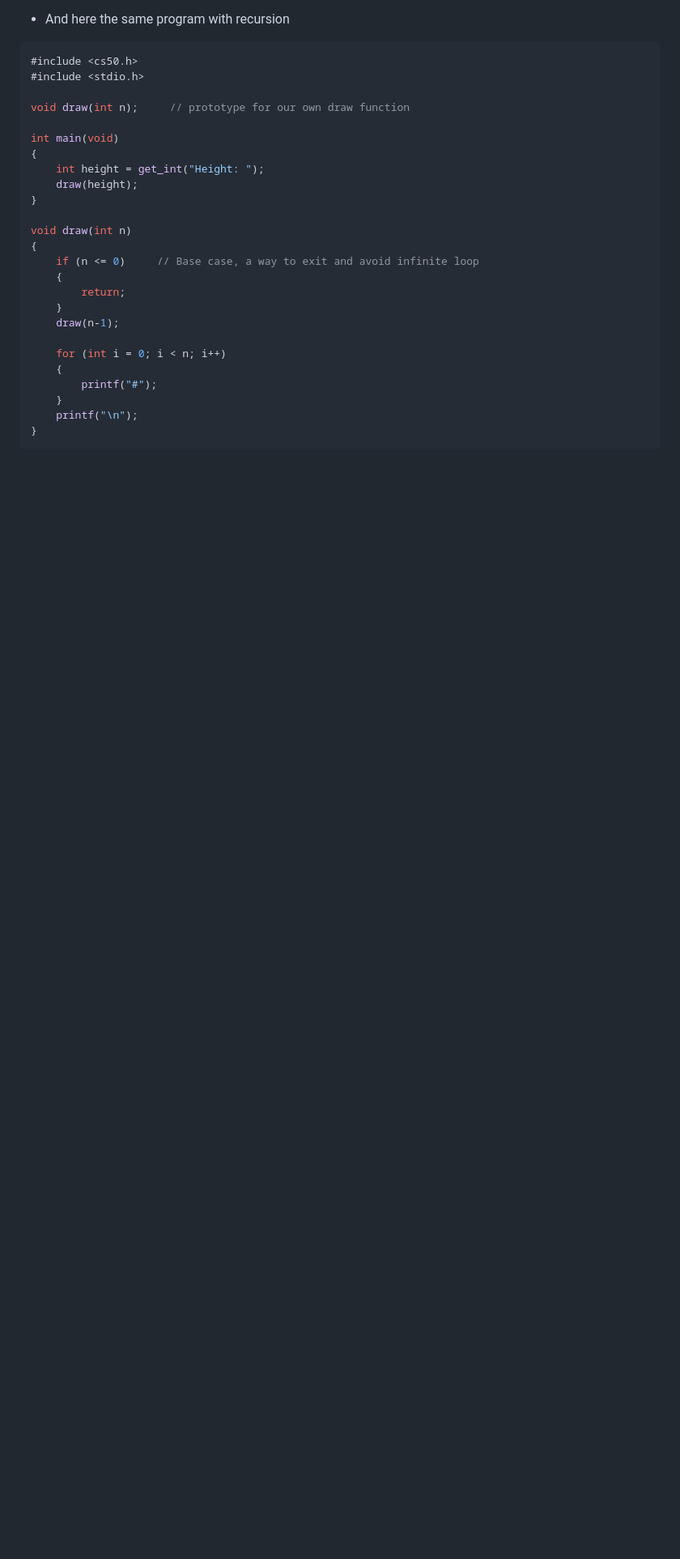
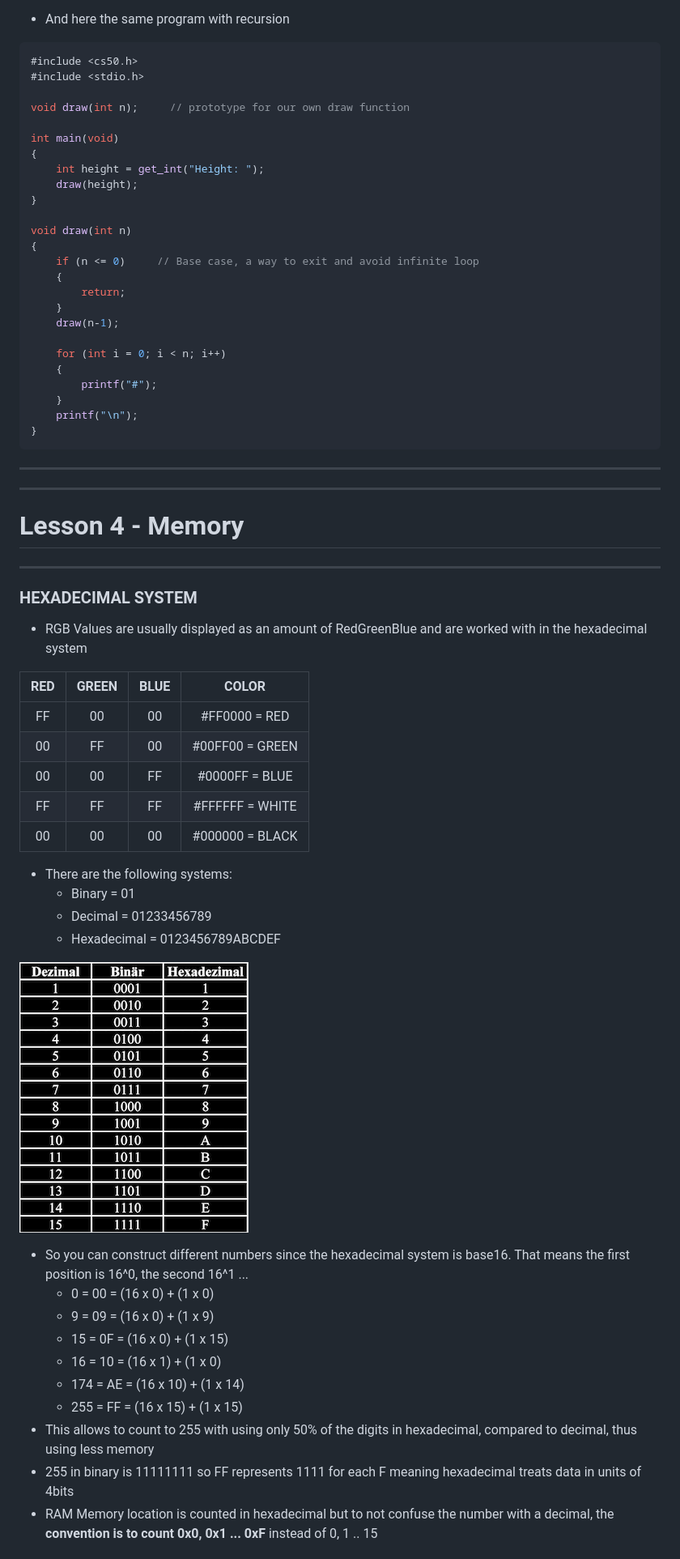
Before and after one commit to JetDev22/CS50, a Markdown page: LessonNotes/Lesson Notes.md, the part around the change printed below. Shown: that part at 81% size. Drawn GitHub-style; pictures changed too: LessonNotes/Pictures/hexSys.png (added); blank space fills up the shorter version.

Commit message:
lesson 4

````diff
--- a/LessonNotes/Lesson Notes.md
+++ b/LessonNotes/Lesson Notes.md
@@ -520,3 +520,35 @@ void draw(int n)
 	printf("\n");
 }
 ```
+***
+***
+# Lesson 4 - Memory
+***
+### HEXADECIMAL SYSTEM
+- RGB Values are usually displayed as an amount of RedGreenBlue and are worked with in the hexadecimal system
+
+| **RED** | **GREEN** | **BLUE** |    **COLOR**    |
+|:-------:|:---------:|:--------:|:---------------:|
+|    FF   |     00    |    00    |  #FF0000 = RED  |
+|    00   |     FF    |    00    | #00FF00 = GREEN |
+|    00   |     00    |    FF    |  #0000FF = BLUE |
+|    FF   |     FF    |    FF    | #FFFFFF = WHITE |
+|    00   |     00    |    00    | #000000 = BLACK |
+
+- There are the following systems:
+	- Binary = 01
+	- Decimal = 01233456789
+	- Hexadecimal = 0123456789ABCDEF
+
+![image info](./Pictures/hexSys.png)
+- So you can construct different numbers since the hexadecimal system is base16. That means the first position is 16^0, the second 16^1 ...
+	- 0 = 00 = (16 x 0) + (1 x 0)
+	- 9 = 09 = (16 x 0) + (1 x 9)
+	- 15 = 0F = (16 x 0) + (1 x 15)
+	- 16 = 10 = (16 x 1) + (1 x 0)
+	- 174 = AE = (16 x 10) + (1 x 14)
+	- 255 = FF = (16 x 15) + (1 x 15)
+- This allows to count to 255 with using only 50% of the digits in hexadecimal, compared to decimal, thus using less memory
+- 255 in binary is 11111111 so FF represents 1111 for each F meaning hexadecimal treats data in units of 4bits
+- RAM Memory location is counted in hexadecimal but to not confuse the number with a decimal, the **convention is to count 0x0, 0x1 ... 0xF** instead of 0, 1 .. 15
+
````
Also changed, not shown: other parts of LessonNotes/Lesson Notes.md (+103 -0 lines), 3 other files.
